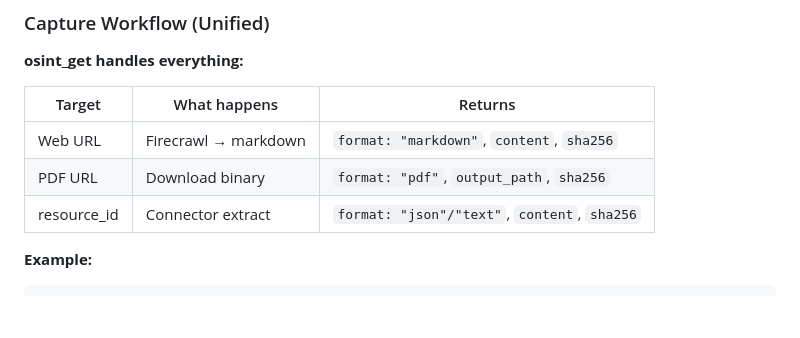
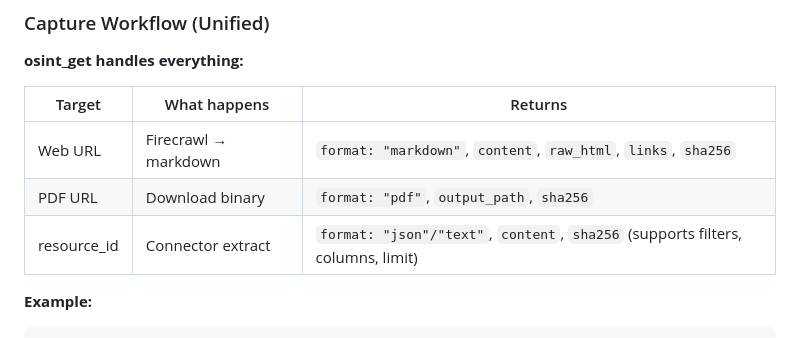
Before and after one commit to DanDaDaDanDan/AgenticInvestigator, a Markdown page: CLAUDE.md, the part around the change. GitHub-like rendering; blank space fills up the shorter version.

Commit message:
Update CLAUDE.md osint_get return structure for accuracy
- Add raw_html and links for web URL returns
- Note resource_id filtering support

Co-Authored-By: Claude Opus 4.5 <noreply@anthropic.com>

````diff
--- a/CLAUDE.md
+++ b/CLAUDE.md
@@ -334,9 +334,9 @@ See `reference/frameworks.md` for the full list and guiding questions.
 
 | Target | What happens | Returns |
 |--------|--------------|---------|
-| Web URL | Firecrawl → markdown | `format: "markdown"`, `content`, `sha256` |
+| Web URL | Firecrawl → markdown | `format: "markdown"`, `content`, `raw_html`, `links`, `sha256` |
 | PDF URL | Download binary | `format: "pdf"`, `output_path`, `sha256` |
-| resource_id | Connector extract | `format: "json"/"text"`, `content`, `sha256` |
+| resource_id | Connector extract | `format: "json"/"text"`, `content`, `sha256` (supports filters, columns, limit) |
 
 **Example:**
 ```
````
